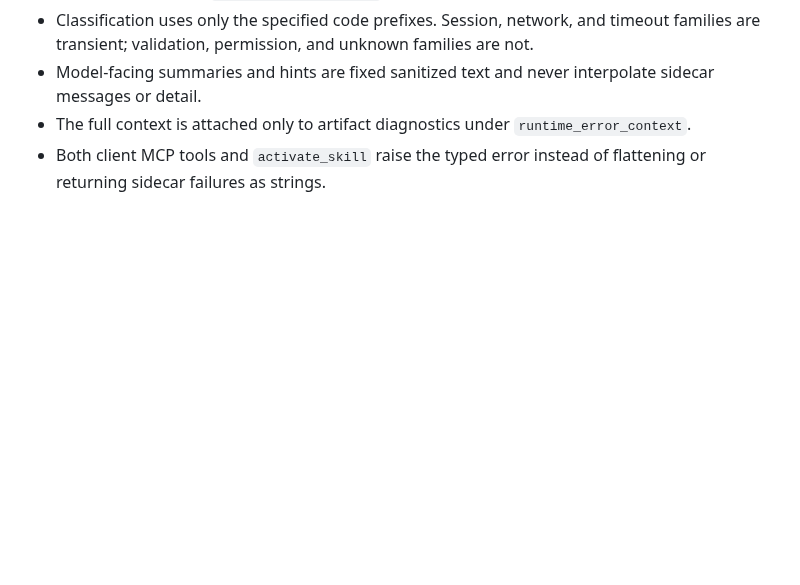
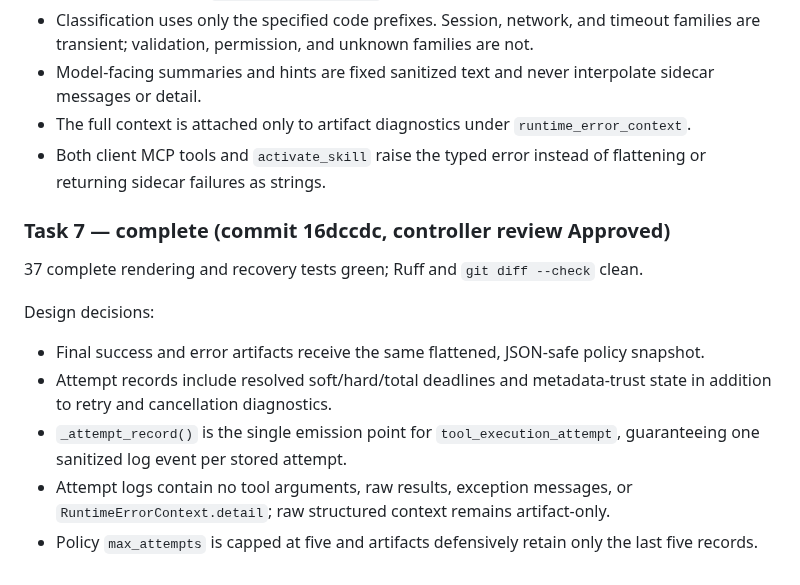
Before and after one commit to Tox1cCoder/AgenticChatbot, a Markdown page: plans/tool-execution-policy.md, the part around one of its changes. Rendered like a GitHub page; blank space fills up the shorter version.

Commit message:
docs: record tool policy task 7

```diff
--- a/plans/tool-execution-policy.md
+++ b/plans/tool-execution-policy.md
@@ -1179,3 +1179,14 @@ Design decisions:
 - Model-facing summaries and hints are fixed sanitized text and never interpolate sidecar messages or detail.
 - The full context is attached only to artifact diagnostics under `runtime_error_context`.
 - Both client MCP tools and `activate_skill` raise the typed error instead of flattening or returning sidecar failures as strings.
+
+### Task 7 — complete (commit 16dccdc, controller review Approved)
+
+37 complete rendering and recovery tests green; Ruff and `git diff --check` clean.
+
+Design decisions:
+- Final success and error artifacts receive the same flattened, JSON-safe policy snapshot.
+- Attempt records include resolved soft/hard/total deadlines and metadata-trust state in addition to retry and cancellation diagnostics.
+- `_attempt_record()` is the single emission point for `tool_execution_attempt`, guaranteeing one sanitized log event per stored attempt.
+- Attempt logs contain no tool arguments, raw results, exception messages, or `RuntimeErrorContext.detail`; raw structured context remains artifact-only.
+- Policy `max_attempts` is capped at five and artifacts defensively retain only the last five records.
```
Also changed, not shown: other parts of plans/tool-execution-policy.md (+5 -5 lines).
